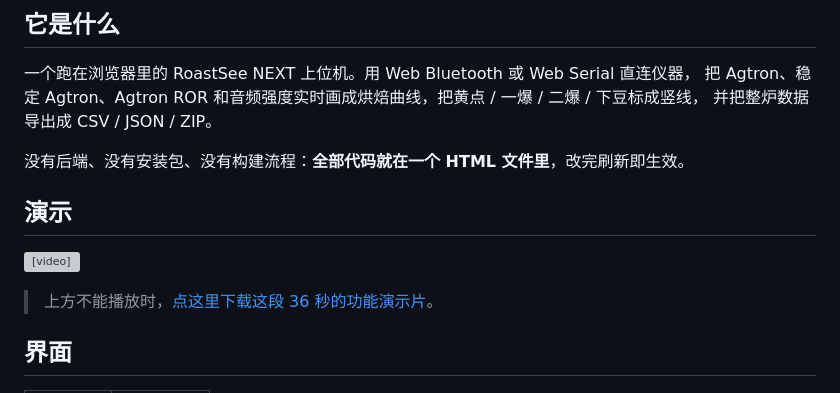
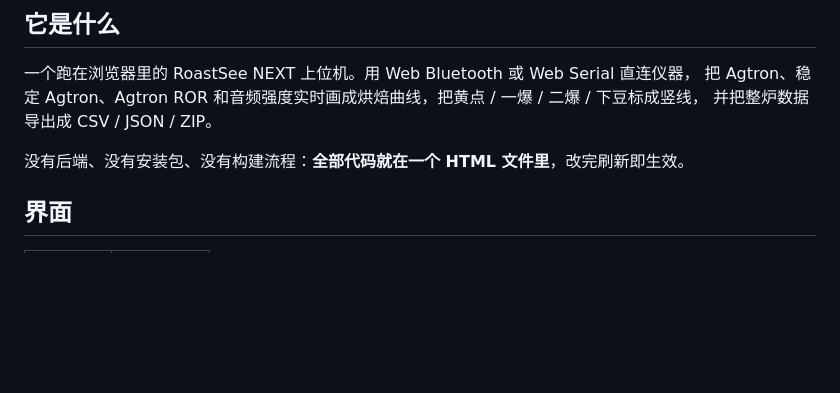
Before and after one commit to Loched12/RoastSee-NEXT-Console, a Markdown page: README.zh-CN.md, the part around the change. Drawn GitHub-style; blank space fills up the shorter version; grey boxes are pictures that could not be loaded.

Commit message:
Remove demo video section from README.zh-CN.md
Removed demo video section from the README.

```diff
--- a/README.zh-CN.md
+++ b/README.zh-CN.md
@@ -32,11 +32,6 @@
 
 没有后端、没有安装包、没有构建流程：**全部代码就在一个 HTML 文件里**，改完刷新即生效。
 
-## 演示
-
-<video src="assets/roastsee-next-console-intro.mp4" controls muted loop playsinline width="100%"></video>
-
-> 上方不能播放时，[点这里下载这段 36 秒的功能演示片](assets/roastsee-next-console-intro.mp4)。
 
 ## 界面
 
```
